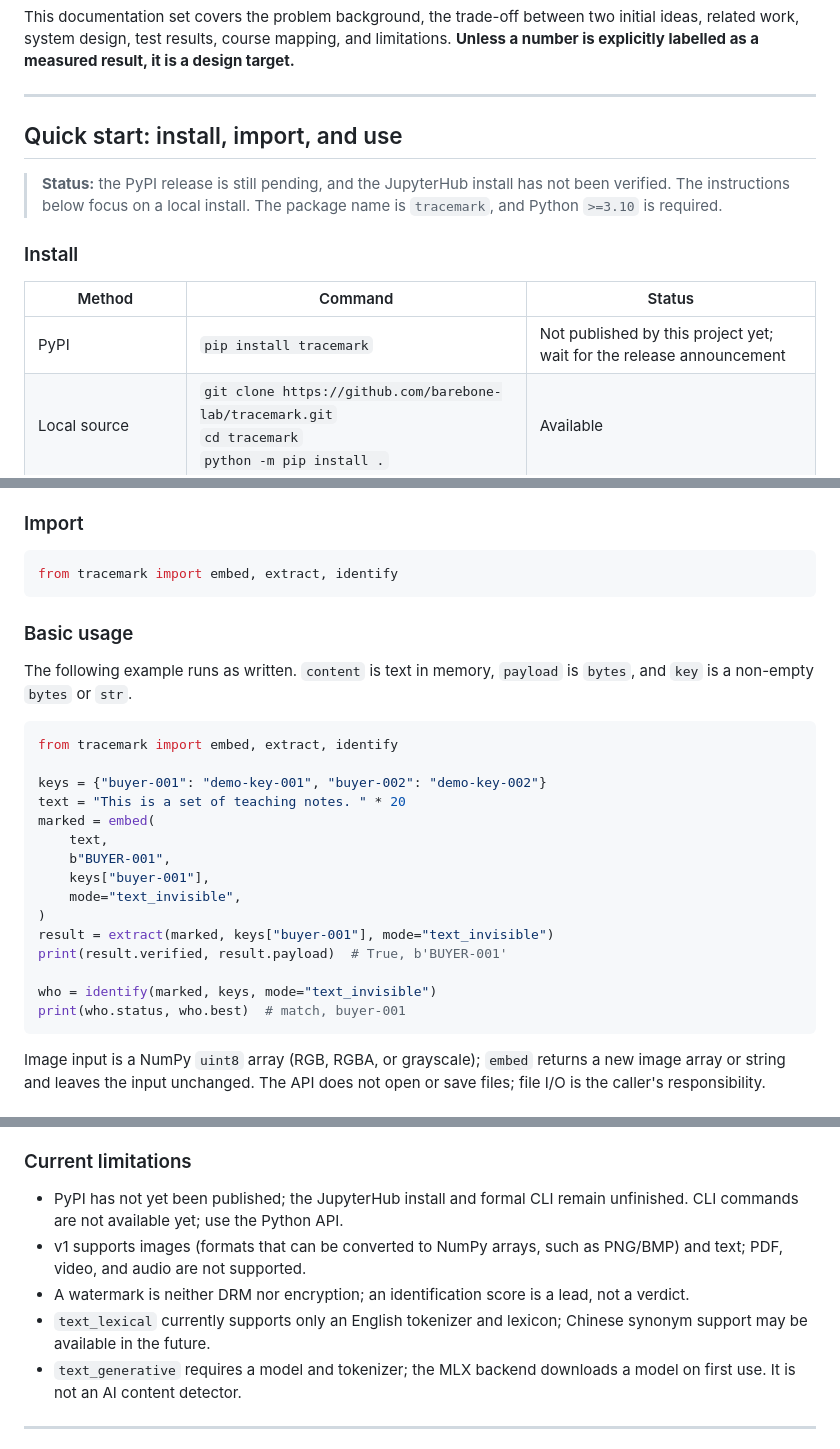
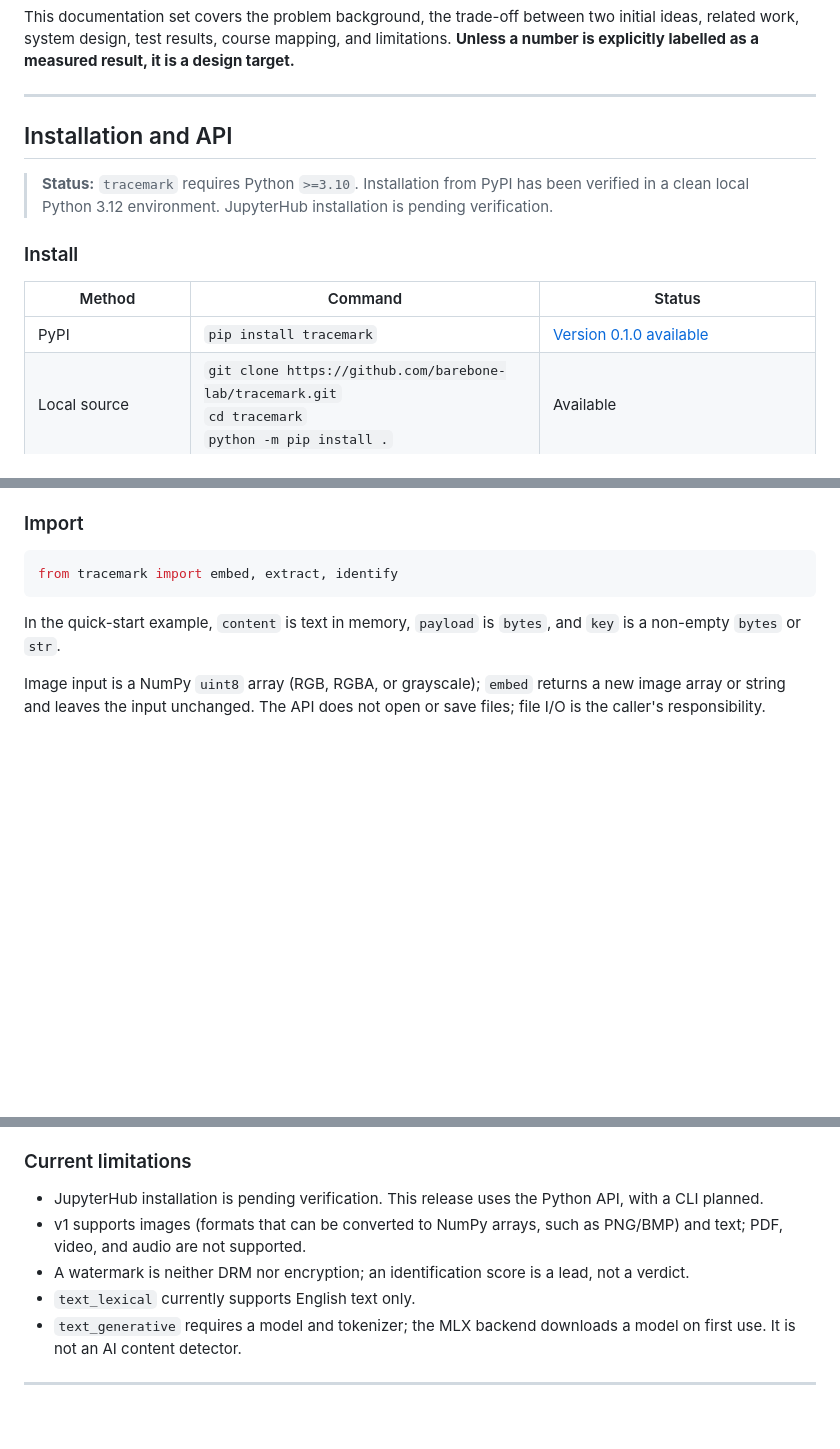
Before and after one commit to barebone-lab/tracemark, a Markdown page: README.md, 3 parts joined by grey strips. Drawn GitHub-style; blank space fills up the shorter version.

````diff
--- a/README.md
+++ b/README.md
@@ -61,15 +98,15 @@ This documentation set covers the problem background, the trade-off between two
 
 ---
 
-## Quick start: install, import, and use
+## Installation and API
 
-> **Status:** the PyPI release is still pending, and the JupyterHub install has not been verified. The instructions below focus on a local install. The package name is `tracemark`, and Python `>=3.10` is required.
+> **Status:** `tracemark` requires Python `>=3.10`. Installation from PyPI has been verified in a clean local Python 3.12 environment. JupyterHub installation is pending verification.
 
 ### Install
 
 | Method | Command | Status |
 |---|---|---|
-| PyPI | `pip install tracemark` | Not published by this project yet; wait for the release announcement |
+| PyPI | `pip install tracemark` | [Version 0.1.0 available](https://pypi.org/project/tracemark/0.1.0/) |
 | Local source | `git clone https://github.com/barebone-lab/tracemark.git`<br>`cd tracemark`<br>`python -m pip install .` | Available |
 | Development mode | `python -m pip install -e .` | Available |
 | Generative mode (optional) | `python -m pip install '.[generative]'` | Requires Apple silicon and MLX; downloads a model on first use |
@@ -82,27 +119,7 @@ Base dependencies are `numpy>=1.24`, `cryptography>=42`, `reedsolo>=1.7,<2`, and
 from tracemark import embed, extract, identify
 ```
 
-### Basic usage
-
-The following example runs as written. `content` is text in memory, `payload` is `bytes`, and `key` is a non-empty `bytes` or `str`.
-
-```python
-from tracemark import embed, extract, identify
-
-keys = {"buyer-001": "demo-key-001", "buyer-002": "demo-key-002"}
-text = "This is a set of teaching notes. " * 20
-marked = embed(
-    text,
-    b"BUYER-001",
-    keys["buyer-001"],
-    mode="text_invisible",
-)
-result = extract(marked, keys["buyer-001"], mode="text_invisible")
-print(result.verified, result.payload)  # True, b'BUYER-001'
-
-who = identify(marked, keys, mode="text_invisible")
-print(who.status, who.best)  # match, buyer-001
-```
+In the quick-start example, `content` is text in memory, `payload` is `bytes`, and `key` is a non-empty `bytes` or `str`.
 
 Image input is a NumPy `uint8` array (RGB, RGBA, or grayscale); `embed` returns a new image array or string and leaves the input unchanged. The API does not open or save files; file I/O is the caller's responsibility.
 
@@ -130,10 +147,10 @@ For `image_robust` and `text_lexical`, `payload=b''` means key-only: only a key-
 
 ### Current limitations
 
-- PyPI has not yet been published; the JupyterHub install and formal CLI remain unfinished. CLI commands are not available yet; use the Python API.
+- JupyterHub installation is pending verification. This release uses the Python API, with a CLI planned.
 - v1 supports images (formats that can be converted to NumPy arrays, such as PNG/BMP) and text; PDF, video, and audio are not supported.
 - A watermark is neither DRM nor encryption; an identification score is a lead, not a verdict.
-- `text_lexical` currently supports only an English tokenizer and lexicon; Chinese synonym support may be available in the future.
+- `text_lexical` currently supports English text only.
 - `text_generative` requires a model and tokenizer; the MLX backend downloads a model on first use. It is not an AI content detector.
 
 ---
````
Also changed, not shown: other parts of README.md (+45 -8 lines), README.zh.md (+9 -9 lines), docs/assets/tracemark-overview.png (added), 1 other file.
